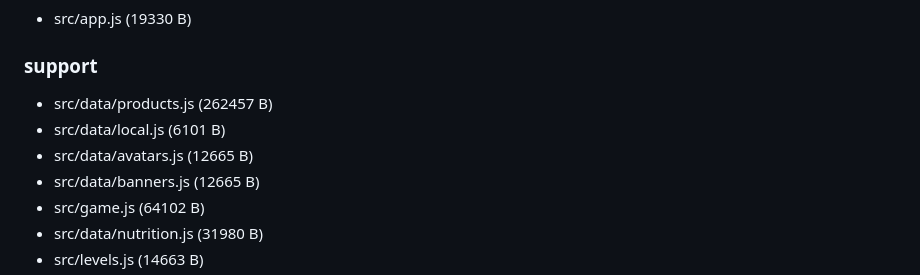
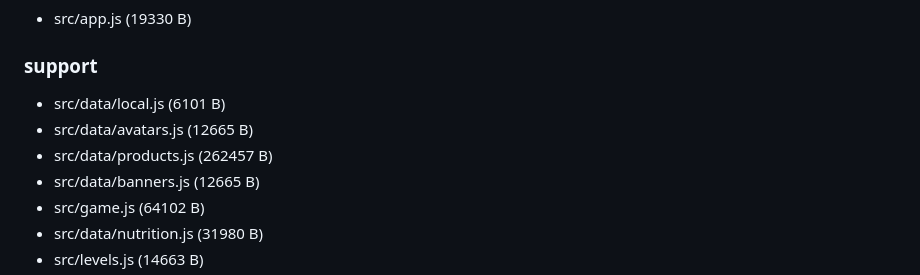
Before and after one commit to T2Smart-AI/perchance-fruits-legumes, a Markdown page: docs/ARCHITECTURE.md, the part around the change. Drawn GitHub-style.

```diff
--- a/docs/ARCHITECTURE.md
+++ b/docs/ARCHITECTURE.md
@@ -14,9 +14,9 @@ Auto-generated structural notes (kind: game, mode: engine).
 ### core
 - src/app.js (19330 B)
 ### support
-- src/data/products.js (262457 B)
 - src/data/local.js (6101 B)
 - src/data/avatars.js (12665 B)
+- src/data/products.js (262457 B)
 - src/data/banners.js (12665 B)
 - src/game.js (64102 B)
 - src/data/nutrition.js (31980 B)
```
Also changed, not shown: README.md (+43 -71 lines), assets/logo.jpg, 3 other files.
